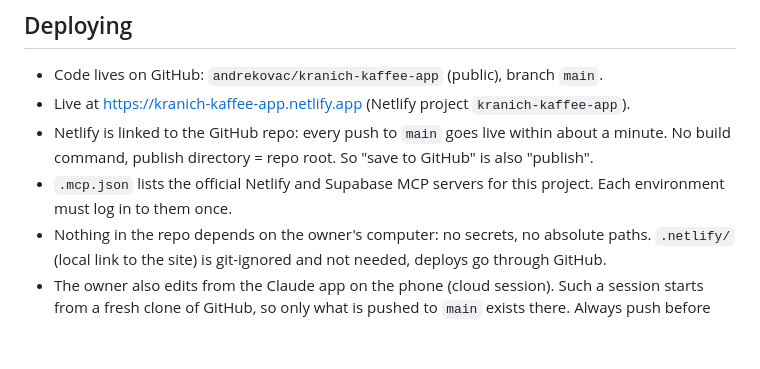
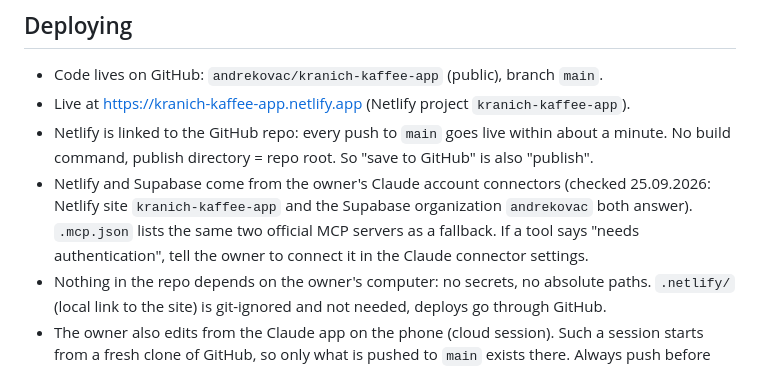
Before and after one commit to andrekovac/kranich-kaffee-app, a Markdown page: CLAUDE.md, the part around the change. Rendered like a GitHub page; blank space fills up the shorter version.

Commit message:
Clarify Netlify and Supabase access in CLAUDE.md
Co-Authored-By: Claude Sonnet 5 <noreply@anthropic.com>

```diff
--- a/CLAUDE.md
+++ b/CLAUDE.md
@@ -89,8 +89,11 @@ tests this by adding a promotion and reopening the app on a phone.
 - Netlify is linked to the GitHub repo: every push to `main` goes live within about a
   minute. No build command, publish directory = repo root. So "save to GitHub" is also
   "publish".
-- `.mcp.json` lists the official Netlify and Supabase MCP servers for this project.
-  Each environment must log in to them once.
+- Netlify and Supabase come from the owner's Claude account connectors (checked
+  25.09.2026: Netlify site `kranich-kaffee-app` and the Supabase organization
+  `andrekovac` both answer). `.mcp.json` lists the same two official MCP servers as a
+  fallback. If a tool says "needs authentication", tell the owner to connect it in
+  the Claude connector settings.
 - Nothing in the repo depends on the owner's computer: no secrets, no absolute paths.
   `.netlify/` (local link to the site) is git-ignored and not needed, deploys go
   through GitHub.
```
